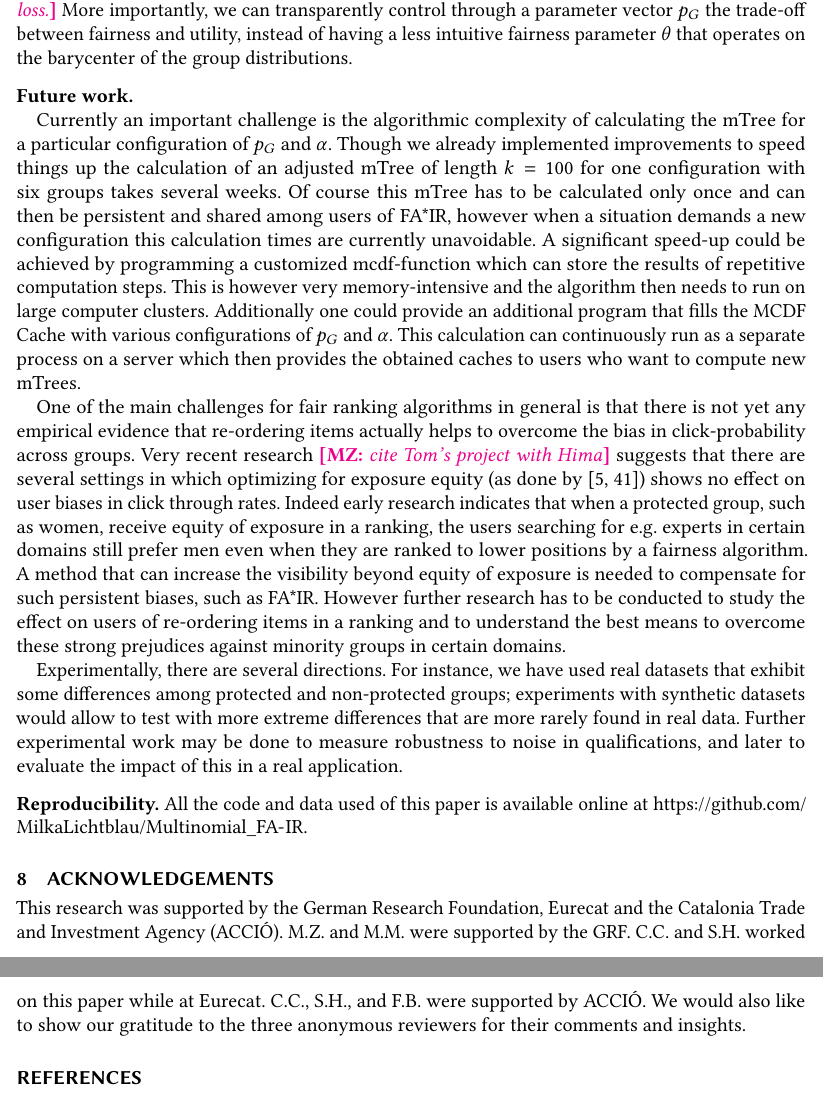
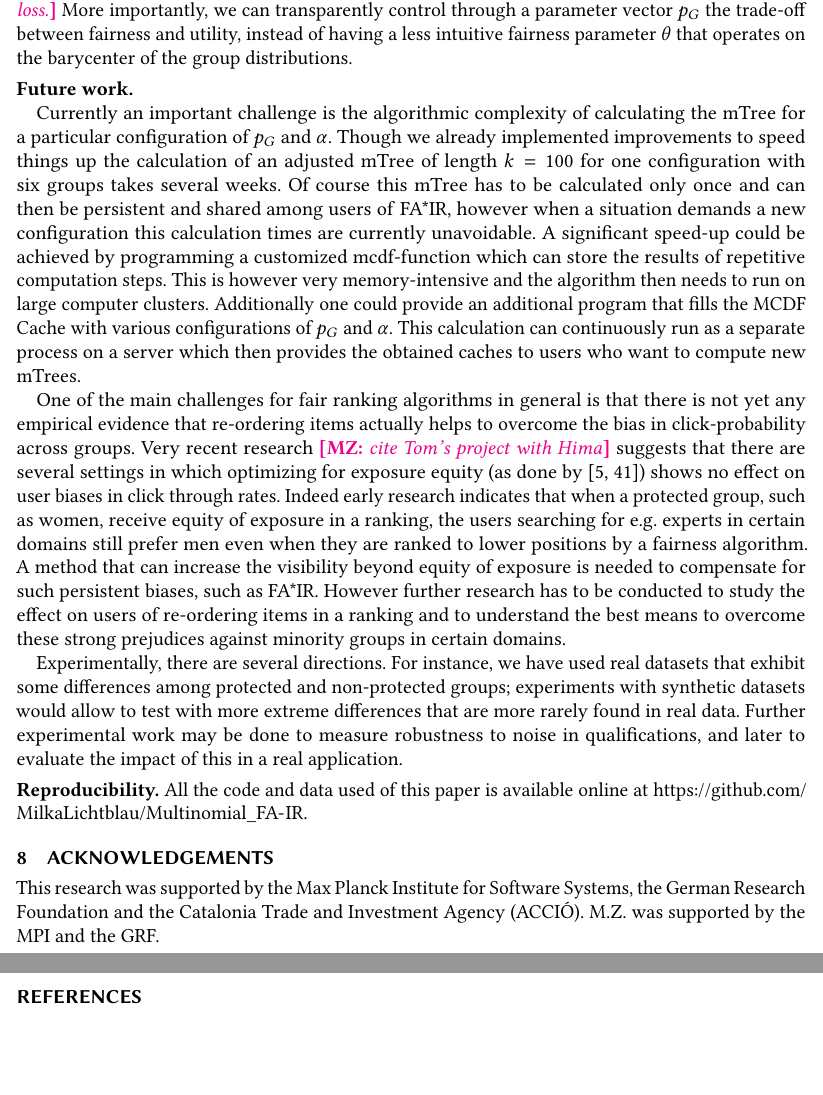
Before and after one commit to MilkaLichtblau/Multinomial_FA-IR, a LaTeX paper (paper/main.tex, which reads paper/07-conclusions.tex, paper/08-acknowledgements.tex): two parts of pages 33 and 34 of 39, joined at a grey line, cut so that both start at the same text, the shorter picture padded with empty space. Compiled offline with pdfLaTeX.

Commit message:
acknowledgements for MZ

```diff
--- a/paper/07-conclusions.tex
+++ b/paper/07-conclusions.tex
@@ -38,7 +38,9 @@ A method that can increase the visibility beyond equity of exposure is needed to
 %
 However further research has to be conducted to study the effect on users of re-ordering items in a ranking and to understand the best means to overcome these strong prejudices against minority groups in certain domains.
 
-Experimentally, there are several directions. For instance, we have used real datasets that exhibit some differences among protected and non-protected groups; experiments with synthetic datasets would allow to test with more extreme differences that are more rarely found in real data.
+Experimentally, there are several directions.
+%
+For instance, we have used real datasets that exhibit some differences among protected and non-protected groups; experiments with synthetic datasets would allow to test with more extreme differences that are more rarely found in real data.
 %
 Further experimental work may be done to measure robustness to noise in qualifications, and later to evaluate the impact of this in a real application.
 
--- a/paper/08-acknowledgements.tex
+++ b/paper/08-acknowledgements.tex
@@ -1,6 +1,4 @@
 \section{Acknowledgements}
 
-This research was supported by the German Research Foundation, Eurecat and the Catalonia Trade
-and Investment Agency (ACCI{\'O}). M.Z. and M.M. were supported by the GRF. C.C. and S.H. worked
-on this paper while at Eurecat. C.C., S.H., and F.B. were supported by ACCI{\'O}. We would also
-like to show our gratitude to the three anonymous reviewers for their comments and insights.
+This research was supported by the Max Planck Institute for Software Systems, the German Research Foundation and the Catalonia Trade
+and Investment Agency (ACCI{\'O}). M.Z. was supported by the MPI and the GRF.
```
